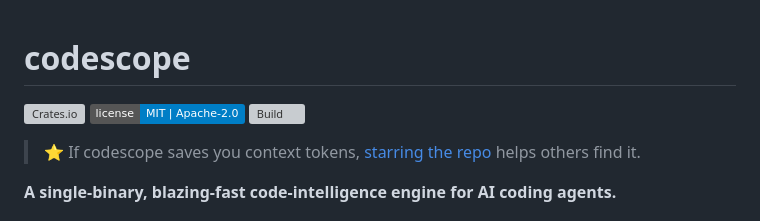
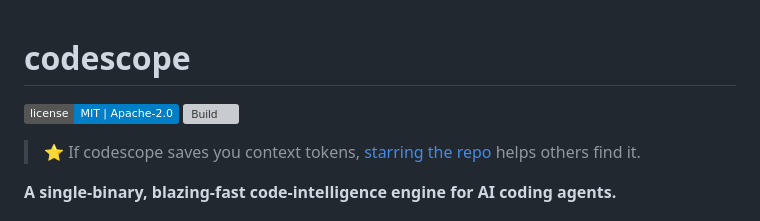
Before and after one commit to adventurewave-labs/codescope, a Markdown page: README.md, the part around the change. Rendered like a GitHub page; badges without logos; grey boxes are pictures that could not be loaded.

Commit message:
Remove dead crates.io badge (codescope isn't published yet)
Missed this in the previous commit — the Install section already says
"once published" honestly, but the badge at the top claimed it now.

```diff
--- a/README.md
+++ b/README.md
@@ -1,6 +1,5 @@
 # codescope
 
-[![Crates.io](https://img.shields.io/crates/v/codescope.svg)](https://crates.io/crates/codescope)
 [![License: MIT OR Apache-2.0](https://img.shields.io/badge/license-MIT%20%7C%20Apache--2.0-blue.svg)](#license)
 [![Build](https://github.com/adventurewave-labs/codescope/actions/workflows/ci.yml/badge.svg)](https://github.com/adventurewave-labs/codescope/actions)
 
```
